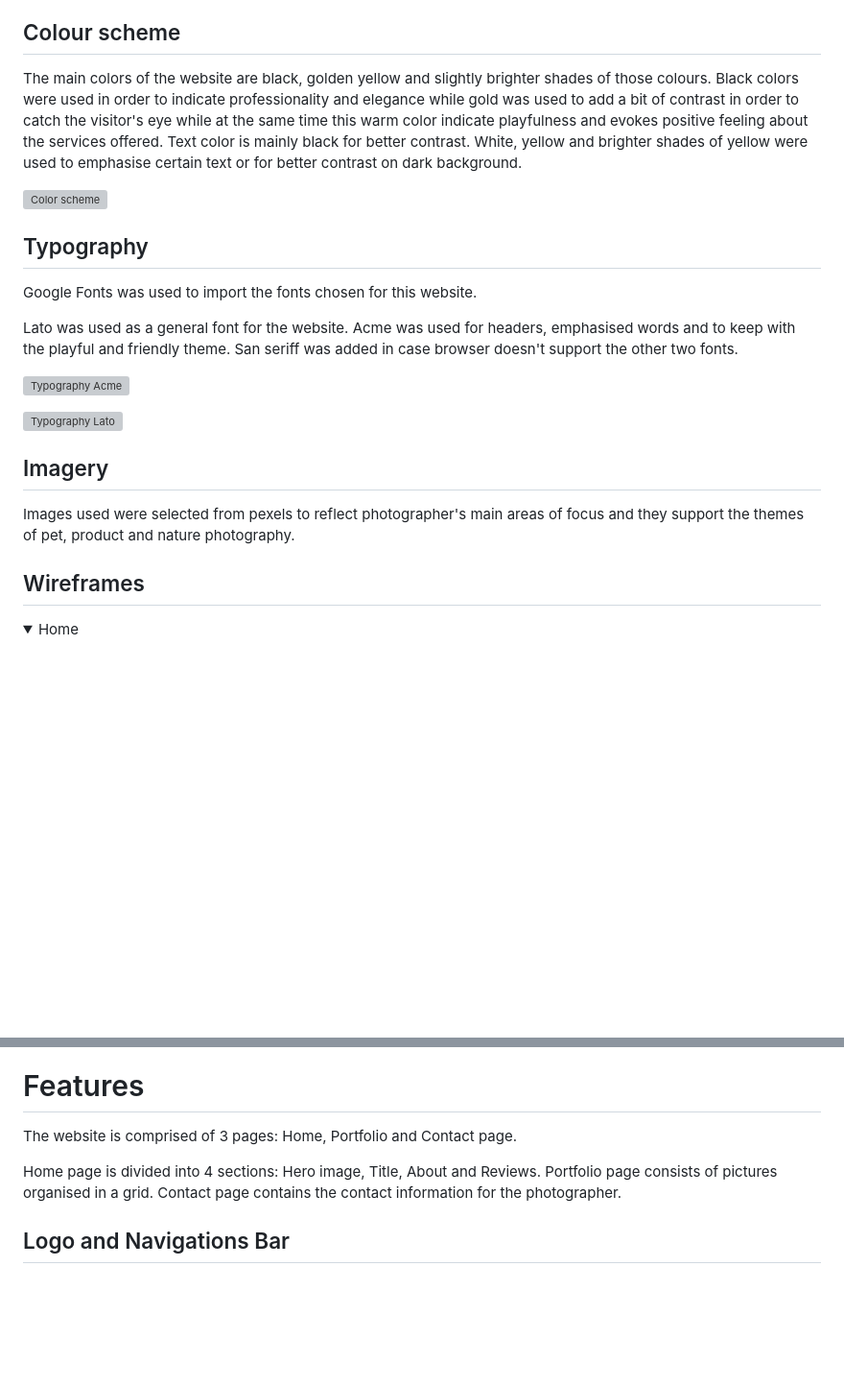
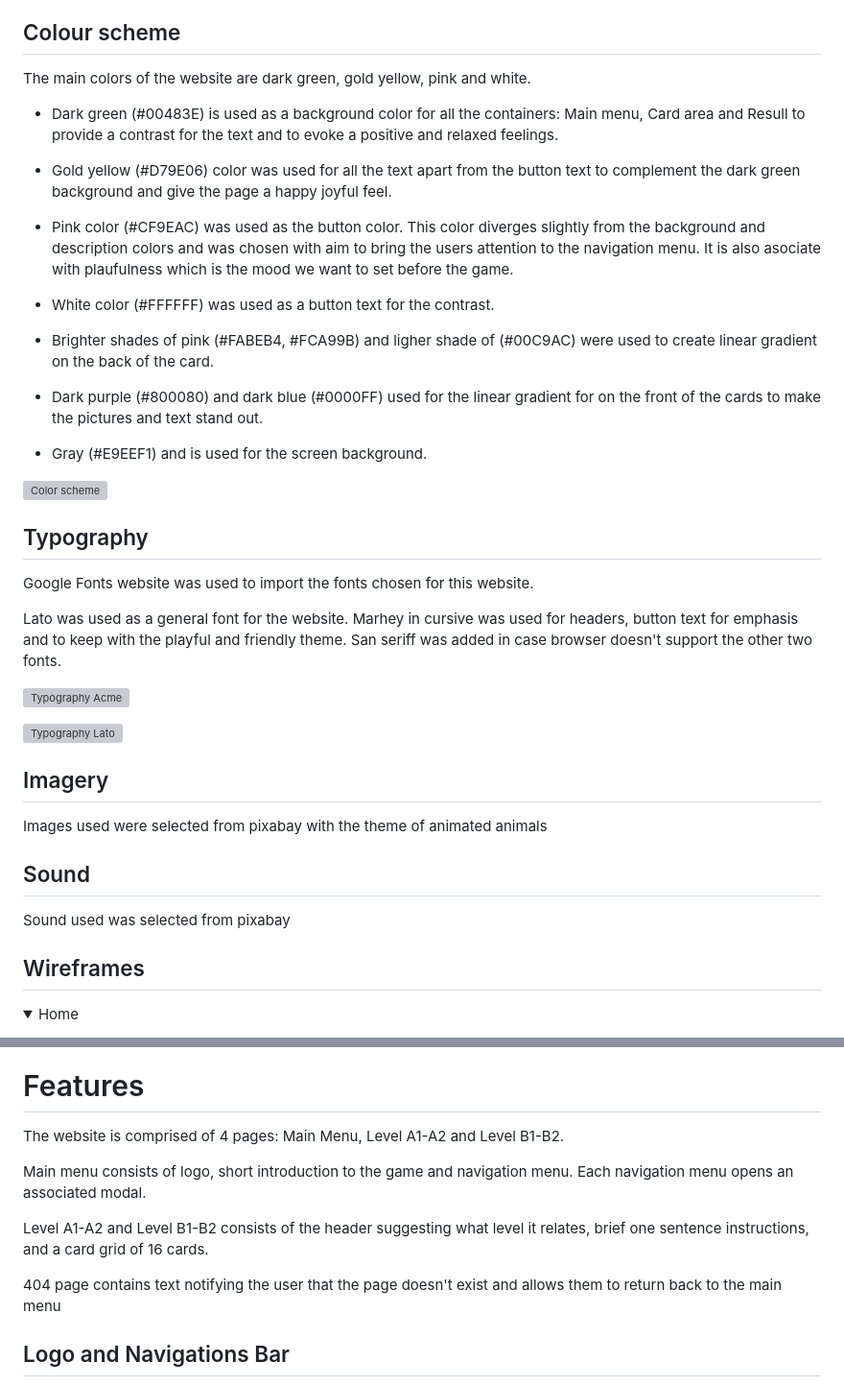
Before and after one commit to vero-nika-2828/GlottoLotto_Matching-game, a Markdown page: README.md, 2 parts joined by grey strips. Shown at 96% size. Rendered like a GitHub page; folded sections open; blank space fills up the shorter version; grey boxes are pictures that could not be loaded.

Commit message:
Add color, typography and imagery details in README.md

```diff
--- a/README.md
+++ b/README.md
@@ -107,16 +107,28 @@ The site will be visited by students of English language. The students are expec
 
 ## Colour scheme
 
-The main colors of the website are black, golden yellow and slightly brighter shades of those colours. Black colors were used in order to indicate professionality and elegance while gold was used to add a bit of contrast in order to catch the visitor's eye while at the same time this warm color indicate  playfulness and evokes positive feeling about the services offered.
-Text color is mainly black for better contrast. White, yellow and brighter shades of yellow were used to emphasise certain text or for better contrast on dark background.
+The main colors of the website are dark green, gold yellow, pink and white.
+* Dark green (#00483E) is used as a background color for all the containers: Main menu, Card area and Resull to provide a contrast for the text and to evoke a positive and relaxed feelings.
+
+* Gold yellow (#D79E06) color was used for all the text apart from the button text to complement the dark green background and give the page a happy joyful feel.
+
+* Pink color (#CF9EAC) was used as the button color. This color diverges slightly from the background and description colors and was chosen with aim to bring the users attention to the navigation menu. It is also asociate with plaufulness which is the mood we want to set before the game.
+
+* White color (#FFFFFF) was used as a button text for the contrast.
+
+* Brighter shades of pink (#FABEB4, #FCA99B) and ligher shade of (#00C9AC) were used to create linear gradient on the back of the card.
+
+* Dark purple (#800080) and dark blue (#0000FF) used for the linear gradient for on the front of the cards to make the pictures and text stand out.
+
+* Gray (#E9EEF1) and is used for the screen background.
 
 ![Color scheme](./assets/readme%20_docs/color-scheme.jpg)
 
 ## Typography
 
-Google Fonts was used to import the fonts chosen for this website.
+Google Fonts website was used to import the fonts chosen for this website.
 
-Lato was used as a general font for the website. Acme was used for headers, emphasised words and to keep with the playful and friendly theme. San seriff was added in case browser doesn't support the other two fonts.
+Lato was used as a general font for the website. Marhey in cursive was used for headers, button text for emphasis and to keep with the playful and friendly theme. San seriff was added in case browser doesn't support the other two fonts.
 
 ![Typography Acme](./assets/readme%20_docs/typography_acme.JPG)
 
@@ -124,8 +136,11 @@ Lato was used as a general font for the website. Acme was used for headers, emph
 
 ## Imagery
 
-Images used were selected from pexels to reflect photographer's main areas of focus and they support the themes of pet, product and nature photography.
+Images used were selected from pixabay with the theme of animated animals
 
+## Sound
+
+Sound used was selected from pixabay
 
 ## Wireframes
 <details>
@@ -153,11 +168,13 @@ Images used were selected from pexels to reflect photographer's main areas of fo
 
 # Features
 
-The website is comprised of 3 pages: Home, Portfolio and Contact page.
+The website is comprised of 4 pages: Main Menu, Level A1-A2 and Level B1-B2.
 
-Home page is divided into 4 sections: Hero image, Title, About and Reviews.
-Portfolio page consists of pictures organised in a grid.
-Contact page contains the contact information for the photographer.
+Main menu consists of logo, short introduction to the game and navigation menu. Each navigation menu opens an associated modal.
+
+Level A1-A2 and Level B1-B2 consists of the header suggesting what level it relates, brief one sentence instructions, and a card grid of 16 cards.
+
+404 page contains text notifying the user that the page doesn't exist and allows them to return back to the main menu
 
 ## Logo and Navigations Bar
 
```
